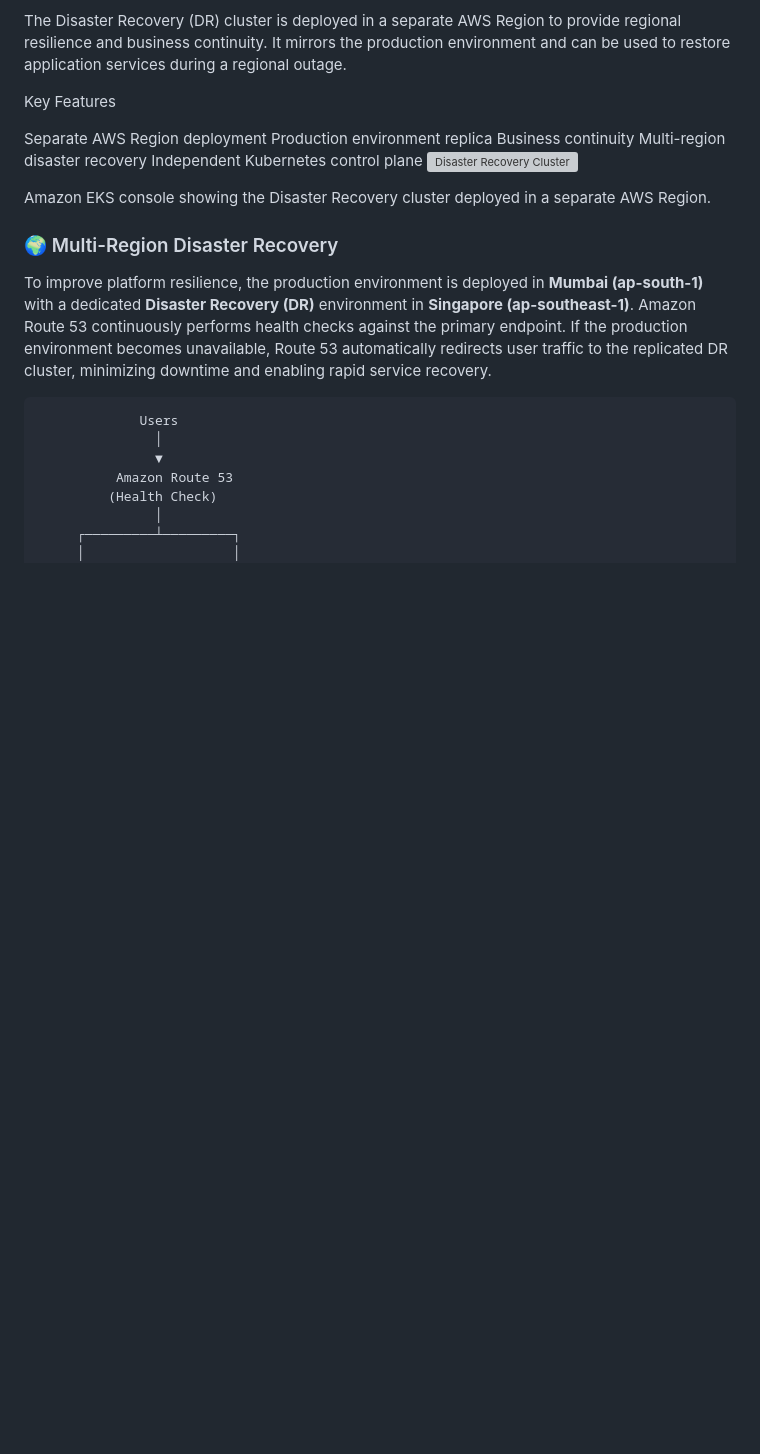
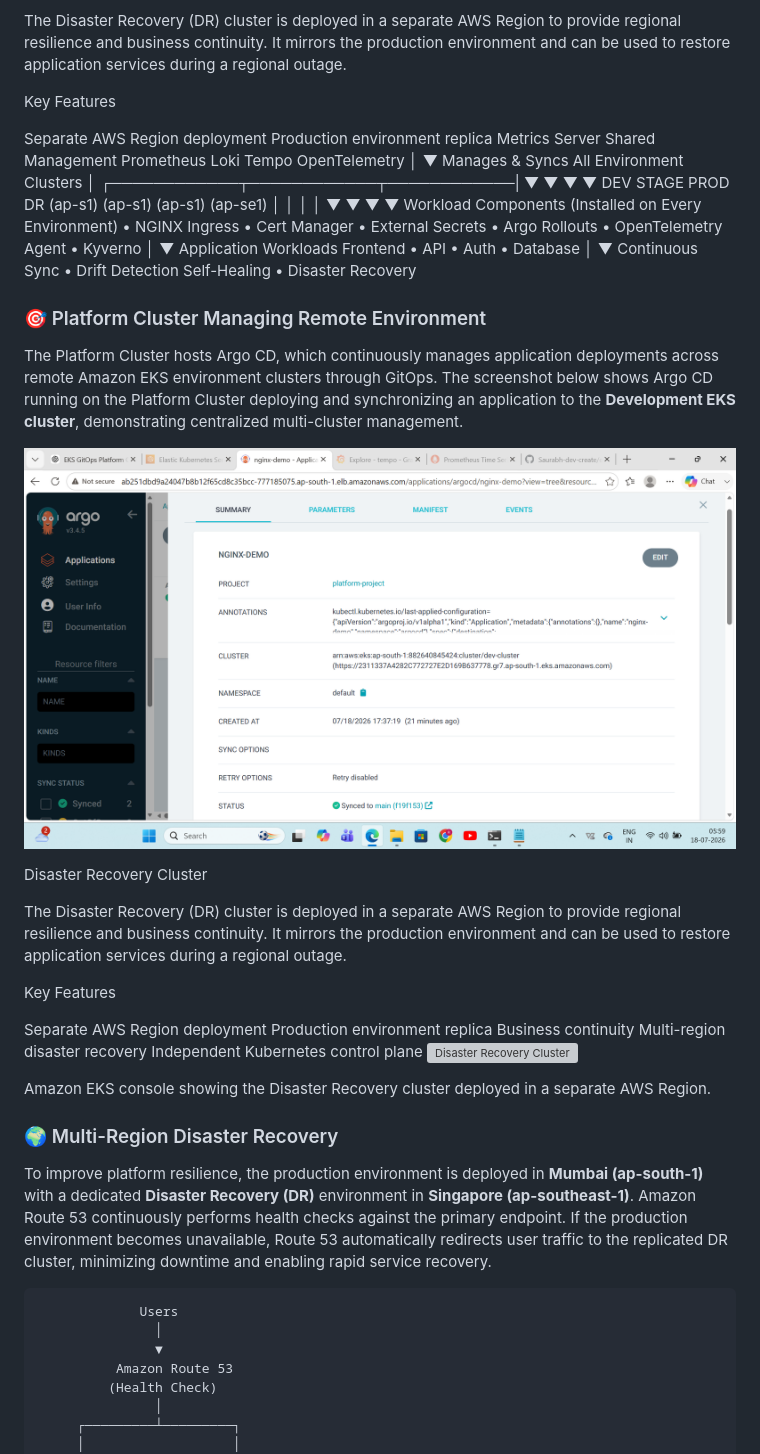
Before and after one commit to Saurabh-dev-create/eks-gitops-platform, a Markdown page: README.md, the part around one of its changes. Rendered like a GitHub page; pictures changed too: docs/screenshots/10-platform/argocd-remote-cluster-management.png (added); blank space fills up the shorter version; grey boxes are pictures that could not be loaded.

Commit message:
docs: add ArgoCD remote cluster management screenshot

```diff
--- a/README.md
+++ b/README.md
@@ -160,6 +160,51 @@ Key Features
 
 Separate AWS Region deployment
 Production environment replica
+                   Metrics Server      Shared Management
+                   Prometheus
+                   Loki
+                   Tempo
+                   OpenTelemetry
+                         │
+                         ▼
+         Manages & Syncs All Environment Clusters
+                         │
+ ┌────────────┬────────────┬────────────|
+ ▼            ▼            ▼            ▼
+DEV         STAGE        PROD          DR
+(ap-s1)     (ap-s1)      (ap-s1)   (ap-se1)
+ │            │            │            │
+ ▼            ▼            ▼            ▼
+Workload Components (Installed on Every Environment)
+• NGINX Ingress
+• Cert Manager
+• External Secrets
+• Argo Rollouts
+• OpenTelemetry Agent
+• Kyverno
+                         │
+                         ▼
+            Application Workloads
+      Frontend • API • Auth • Database
+                         │
+                         ▼
+      Continuous Sync • Drift Detection
+       Self-Healing • Disaster Recovery
+
+### 🎯 Platform Cluster Managing Remote Environment
+
+The Platform Cluster hosts Argo CD, which continuously manages application deployments across remote Amazon EKS environment clusters through GitOps. The screenshot below shows Argo CD running on the Platform Cluster deploying and synchronizing an application to the **Development EKS cluster**, demonstrating centralized multi-cluster management.
+
+![ArgoCD Remote Cluster Management](docs/screenshots/10-platform/argocd-remote-cluster-management.png)
+
+Disaster Recovery Cluster
+
+The Disaster Recovery (DR) cluster is deployed in a separate AWS Region to provide regional resilience and business continuity. It mirrors the production environment and can be used to restore application services during a regional outage.
+
+Key Features
+
+Separate AWS Region deployment
+Production environment replica
 Business continuity
 Multi-region disaster recovery
 Independent Kubernetes control plane
```
Also changed, not shown: other parts of README.md (+40 -40 lines).
